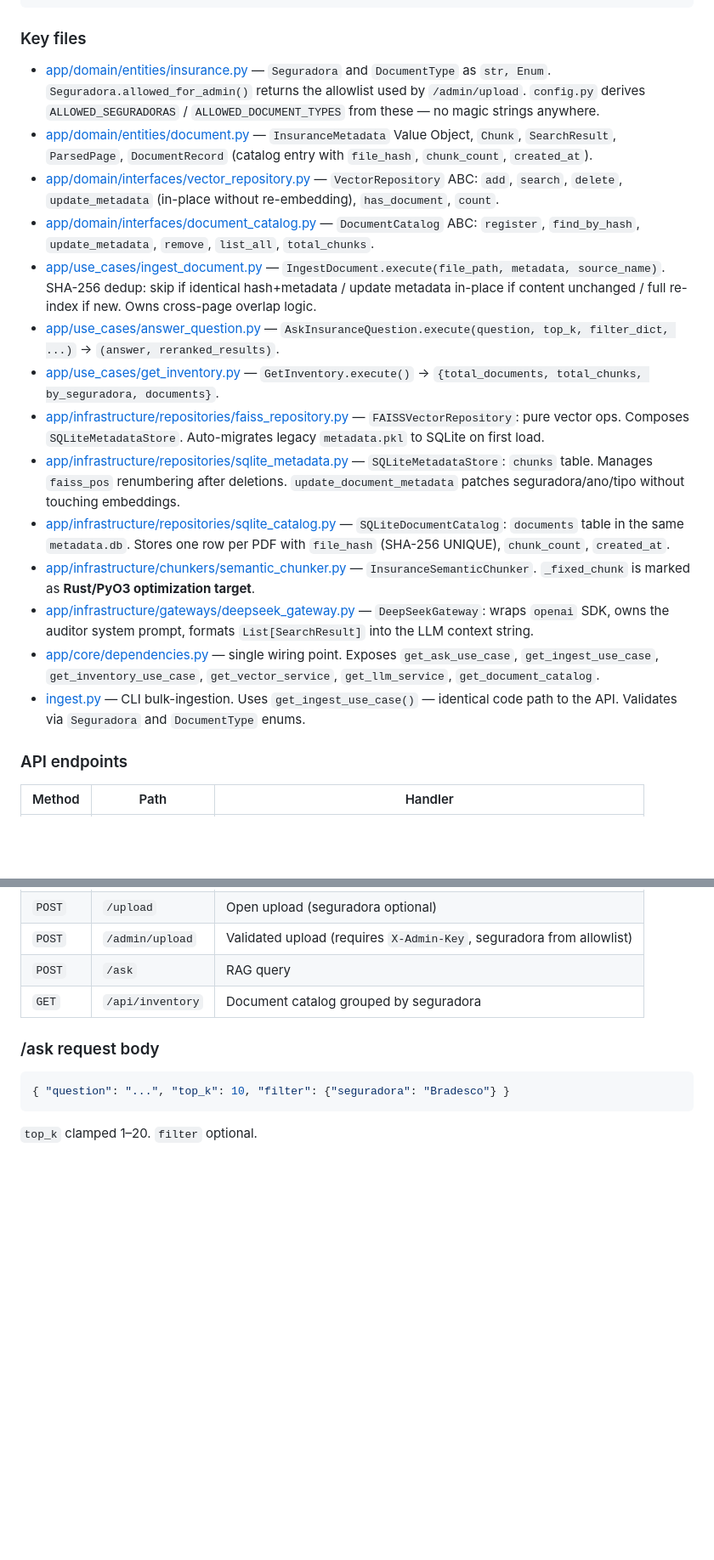
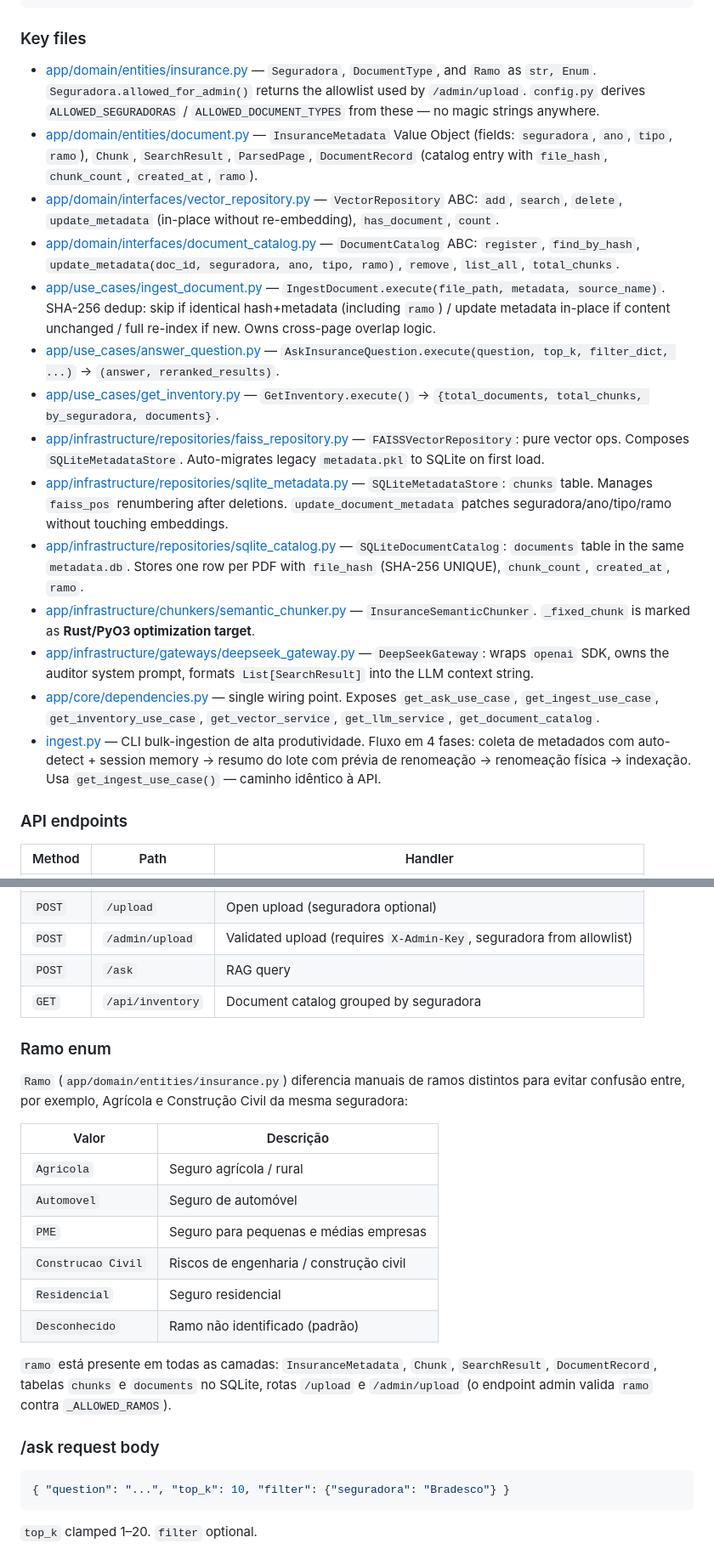
Before and after one commit to GustavoGarciaPereira/rag-seguros, a Markdown page: CLAUDE.md, 2 parts joined by grey strips. Shown at 85% size. Rendered like a GitHub page; blank space fills up the shorter version.

```diff
--- a/CLAUDE.md
+++ b/CLAUDE.md
@@ -125,20 +125,20 @@ def get_inventory_use_case() -> GetInventory:
 
 ### Key files
 
-- [app/domain/entities/insurance.py](app/domain/entities/insurance.py) — `Seguradora` and `DocumentType` as `str, Enum`. `Seguradora.allowed_for_admin()` returns the allowlist used by `/admin/upload`. `config.py` derives `ALLOWED_SEGURADORAS` / `ALLOWED_DOCUMENT_TYPES` from these — no magic strings anywhere.
-- [app/domain/entities/document.py](app/domain/entities/document.py) — `InsuranceMetadata` Value Object, `Chunk`, `SearchResult`, `ParsedPage`, `DocumentRecord` (catalog entry with `file_hash`, `chunk_count`, `created_at`).
+- [app/domain/entities/insurance.py](app/domain/entities/insurance.py) — `Seguradora`, `DocumentType`, and `Ramo` as `str, Enum`. `Seguradora.allowed_for_admin()` returns the allowlist used by `/admin/upload`. `config.py` derives `ALLOWED_SEGURADORAS` / `ALLOWED_DOCUMENT_TYPES` from these — no magic strings anywhere.
+- [app/domain/entities/document.py](app/domain/entities/document.py) — `InsuranceMetadata` Value Object (fields: `seguradora`, `ano`, `tipo`, `ramo`), `Chunk`, `SearchResult`, `ParsedPage`, `DocumentRecord` (catalog entry with `file_hash`, `chunk_count`, `created_at`, `ramo`).
 - [app/domain/interfaces/vector_repository.py](app/domain/interfaces/vector_repository.py) — `VectorRepository` ABC: `add`, `search`, `delete`, `update_metadata` (in-place without re-embedding), `has_document`, `count`.
-- [app/domain/interfaces/document_catalog.py](app/domain/interfaces/document_catalog.py) — `DocumentCatalog` ABC: `register`, `find_by_hash`, `update_metadata`, `remove`, `list_all`, `total_chunks`.
-- [app/use_cases/ingest_document.py](app/use_cases/ingest_document.py) — `IngestDocument.execute(file_path, metadata, source_name)`. SHA-256 dedup: skip if identical hash+metadata / update metadata in-place if content unchanged / full re-index if new. Owns cross-page overlap logic.
+- [app/domain/interfaces/document_catalog.py](app/domain/interfaces/document_catalog.py) — `DocumentCatalog` ABC: `register`, `find_by_hash`, `update_metadata(doc_id, seguradora, ano, tipo, ramo)`, `remove`, `list_all`, `total_chunks`.
+- [app/use_cases/ingest_document.py](app/use_cases/ingest_document.py) — `IngestDocument.execute(file_path, metadata, source_name)`. SHA-256 dedup: skip if identical hash+metadata (including `ramo`) / update metadata in-place if content unchanged / full re-index if new. Owns cross-page overlap logic.
 - [app/use_cases/answer_question.py](app/use_cases/answer_question.py) — `AskInsuranceQuestion.execute(question, top_k, filter_dict, ...)` → `(answer, reranked_results)`.
 - [app/use_cases/get_inventory.py](app/use_cases/get_inventory.py) — `GetInventory.execute()` → `{total_documents, total_chunks, by_seguradora, documents}`.
 - [app/infrastructure/repositories/faiss_repository.py](app/infrastructure/repositories/faiss_repository.py) — `FAISSVectorRepository`: pure vector ops. Composes `SQLiteMetadataStore`. Auto-migrates legacy `metadata.pkl` to SQLite on first load.
-- [app/infrastructure/repositories/sqlite_metadata.py](app/infrastructure/repositories/sqlite_metadata.py) — `SQLiteMetadataStore`: `chunks` table. Manages `faiss_pos` renumbering after deletions. `update_document_metadata` patches seguradora/ano/tipo without touching embeddings.
-- [app/infrastructure/repositories/sqlite_catalog.py](app/infrastructure/repositories/sqlite_catalog.py) — `SQLiteDocumentCatalog`: `documents` table in the same `metadata.db`. Stores one row per PDF with `file_hash` (SHA-256 UNIQUE), `chunk_count`, `created_at`.
+- [app/infrastructure/repositories/sqlite_metadata.py](app/infrastructure/repositories/sqlite_metadata.py) — `SQLiteMetadataStore`: `chunks` table. Manages `faiss_pos` renumbering after deletions. `update_document_metadata` patches seguradora/ano/tipo/ramo without touching embeddings.
+- [app/infrastructure/repositories/sqlite_catalog.py](app/infrastructure/repositories/sqlite_catalog.py) — `SQLiteDocumentCatalog`: `documents` table in the same `metadata.db`. Stores one row per PDF with `file_hash` (SHA-256 UNIQUE), `chunk_count`, `created_at`, `ramo`.
 - [app/infrastructure/chunkers/semantic_chunker.py](app/infrastructure/chunkers/semantic_chunker.py) — `InsuranceSemanticChunker`. `_fixed_chunk` is marked as **Rust/PyO3 optimization target**.
 - [app/infrastructure/gateways/deepseek_gateway.py](app/infrastructure/gateways/deepseek_gateway.py) — `DeepSeekGateway`: wraps `openai` SDK, owns the auditor system prompt, formats `List[SearchResult]` into the LLM context string.
 - [app/core/dependencies.py](app/core/dependencies.py) — single wiring point. Exposes `get_ask_use_case`, `get_ingest_use_case`, `get_inventory_use_case`, `get_vector_service`, `get_llm_service`, `get_document_catalog`.
-- [ingest.py](ingest.py) — CLI bulk-ingestion. Uses `get_ingest_use_case()` — identical code path to the API. Validates via `Seguradora` and `DocumentType` enums.
+- [ingest.py](ingest.py) — CLI bulk-ingestion de alta produtividade. Fluxo em 4 fases: coleta de metadados com auto-detect + session memory → resumo do lote com prévia de renomeação → renomeação física → indexação. Usa `get_ingest_use_case()` — caminho idêntico à API.
 
 ### API endpoints
 
@@ -153,6 +153,21 @@ def get_inventory_use_case() -> GetInventory:
 | `POST` | `/admin/upload` | Validated upload (requires `X-Admin-Key`, seguradora from allowlist) |
 | `POST` | `/ask` | RAG query |
 | `GET` | `/api/inventory` | Document catalog grouped by seguradora |
+
+### Ramo enum
+
+`Ramo` (`app/domain/entities/insurance.py`) diferencia manuais de ramos distintos para evitar confusão entre, por exemplo, Agrícola e Construção Civil da mesma seguradora:
+
+| Valor | Descrição |
+|---|---|
+| `Agricola` | Seguro agrícola / rural |
+| `Automovel` | Seguro de automóvel |
+| `PME` | Seguro para pequenas e médias empresas |
+| `Construcao Civil` | Riscos de engenharia / construção civil |
+| `Residencial` | Seguro residencial |
+| `Desconhecido` | Ramo não identificado (padrão) |
+
+`ramo` está presente em todas as camadas: `InsuranceMetadata`, `Chunk`, `SearchResult`, `DocumentRecord`, tabelas `chunks` e `documents` no SQLite, rotas `/upload` e `/admin/upload` (o endpoint admin valida `ramo` contra `_ALLOWED_RAMOS`).
 
 ### /ask request body
 
```
Also changed, not shown: other parts of CLAUDE.md (+40 -3 lines).
